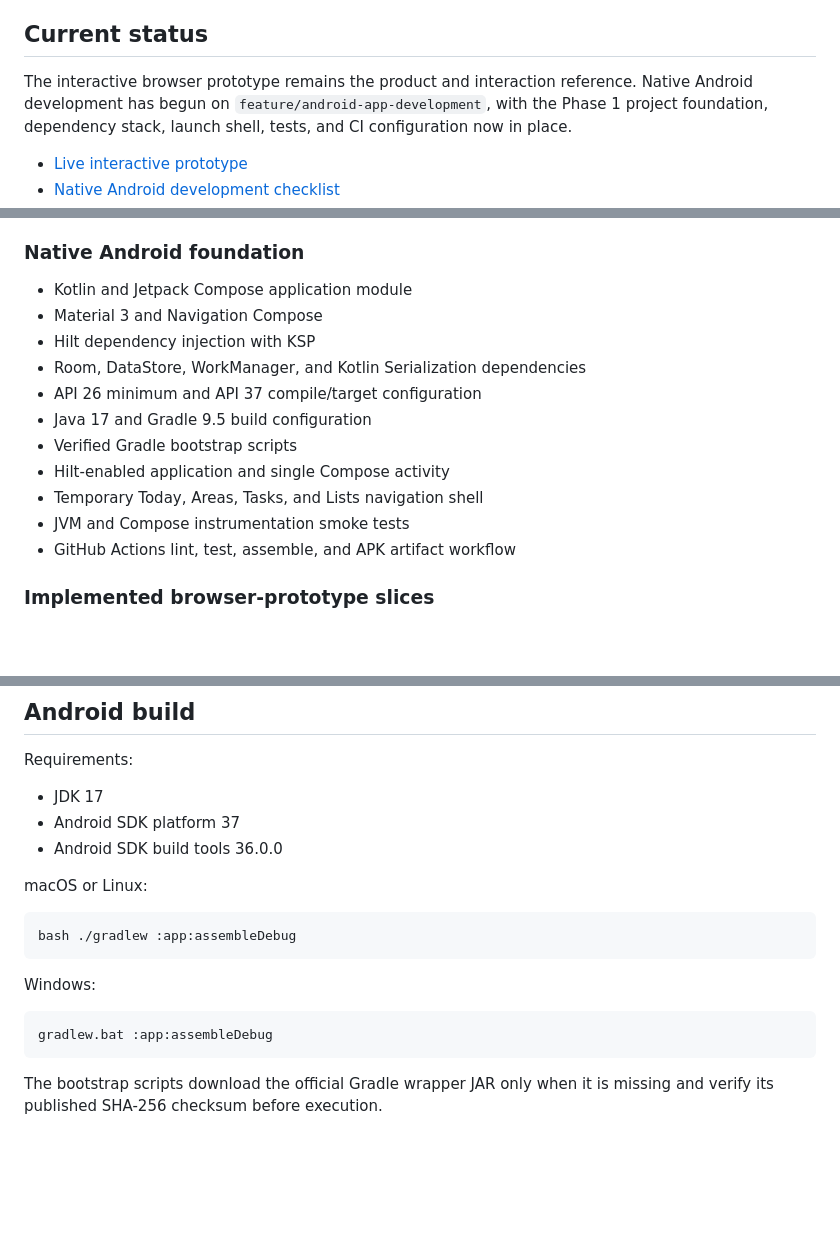
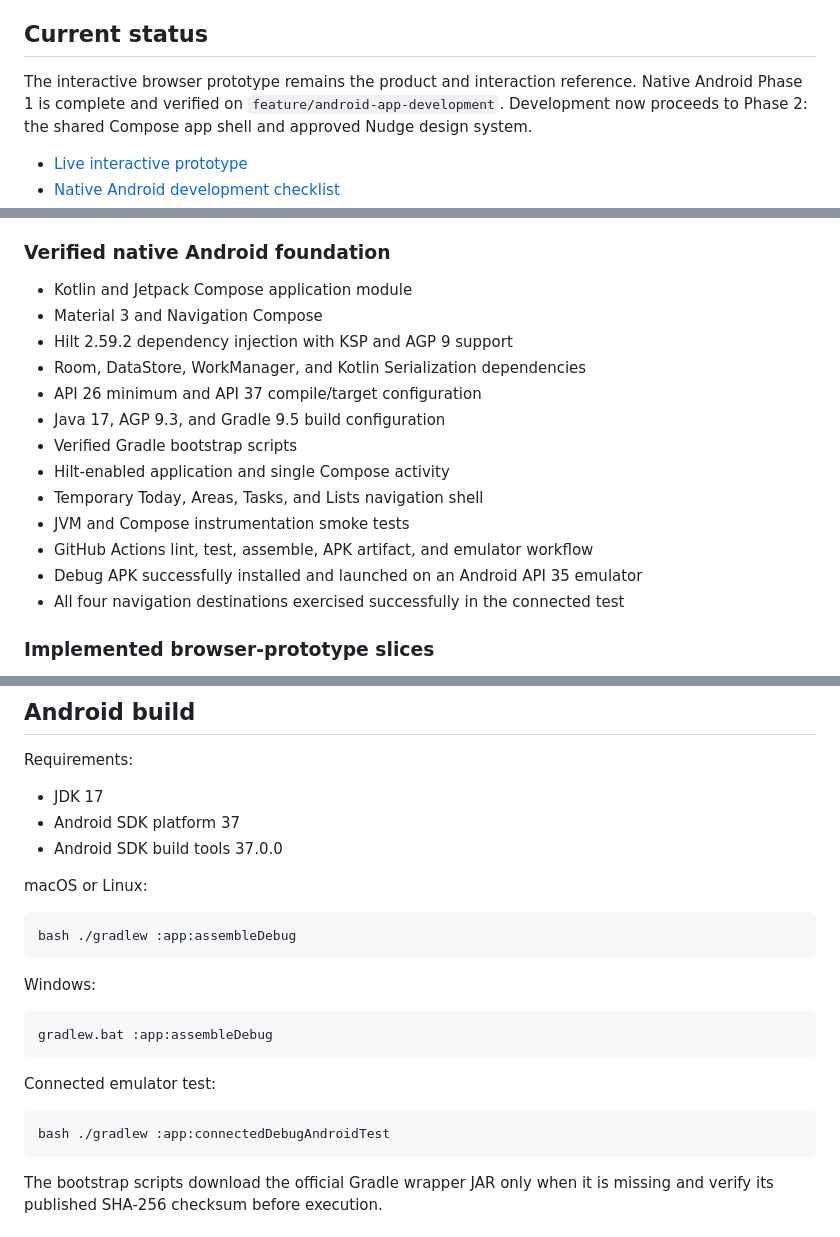
Before and after one commit to arrow2851/Nudge, a Markdown page: README.md, 3 parts joined by grey strips. Rendered like a GitHub page; blank space fills up the shorter version.

Commit message:
Document verified Android foundation

````diff
--- a/README.md
+++ b/README.md
@@ -4,7 +4,7 @@ Nudge is an Android-first, local-first productivity app that organizes recurring
 
 ## Current status
 
-The interactive browser prototype remains the product and interaction reference. Native Android development has begun on `feature/android-app-development`, with the Phase 1 project foundation, dependency stack, launch shell, tests, and CI configuration now in place.
+The interactive browser prototype remains the product and interaction reference. Native Android Phase 1 is complete and verified on `feature/android-app-development`. Development now proceeds to Phase 2: the shared Compose app shell and approved Nudge design system.
 
 - [Live interactive prototype](https://arrow2851.github.io/Nudge/)
 - [Native Android development checklist](docs/progress/android-development.md)
@@ -15,19 +17,21 @@ The interactive browser prototype remains the product and interaction reference.
 - [Tasks checklist milestone notes](docs/progress/tasks-destination.md)
 - [Reusable Lists milestone notes](docs/progress/lists-destination.md)
 
-### Native Android foundation
+### Verified native Android foundation
 
 - Kotlin and Jetpack Compose application module
 - Material 3 and Navigation Compose
-- Hilt dependency injection with KSP
+- Hilt 2.59.2 dependency injection with KSP and AGP 9 support
 - Room, DataStore, WorkManager, and Kotlin Serialization dependencies
 - API 26 minimum and API 37 compile/target configuration
-- Java 17 and Gradle 9.5 build configuration
+- Java 17, AGP 9.3, and Gradle 9.5 build configuration
 - Verified Gradle bootstrap scripts
 - Hilt-enabled application and single Compose activity
 - Temporary Today, Areas, Tasks, and Lists navigation shell
 - JVM and Compose instrumentation smoke tests
-- GitHub Actions lint, test, assemble, and APK artifact workflow
+- GitHub Actions lint, test, assemble, APK artifact, and emulator workflow
+- Debug APK successfully installed and launched on an Android API 35 emulator
+- All four navigation destinations exercised successfully in the connected test
 
 ### Implemented browser-prototype slices
 
@@ -71,7 +75,7 @@ Requirements:
 
 - JDK 17
 - Android SDK platform 37
-- Android SDK build tools 36.0.0
+- Android SDK build tools 37.0.0
 
 macOS or Linux:
 
@@ -83,6 +87,12 @@ Windows:
 
 ```bat
 gradlew.bat :app:assembleDebug
+```
+
+Connected emulator test:
+
+```bash
+bash ./gradlew :app:connectedDebugAndroidTest
 ```
 
 The bootstrap scripts download the official Gradle wrapper JAR only when it is missing and verify its published SHA-256 checksum before execution.
````
Also changed, not shown: other parts of README.md (+3 -1 lines).
